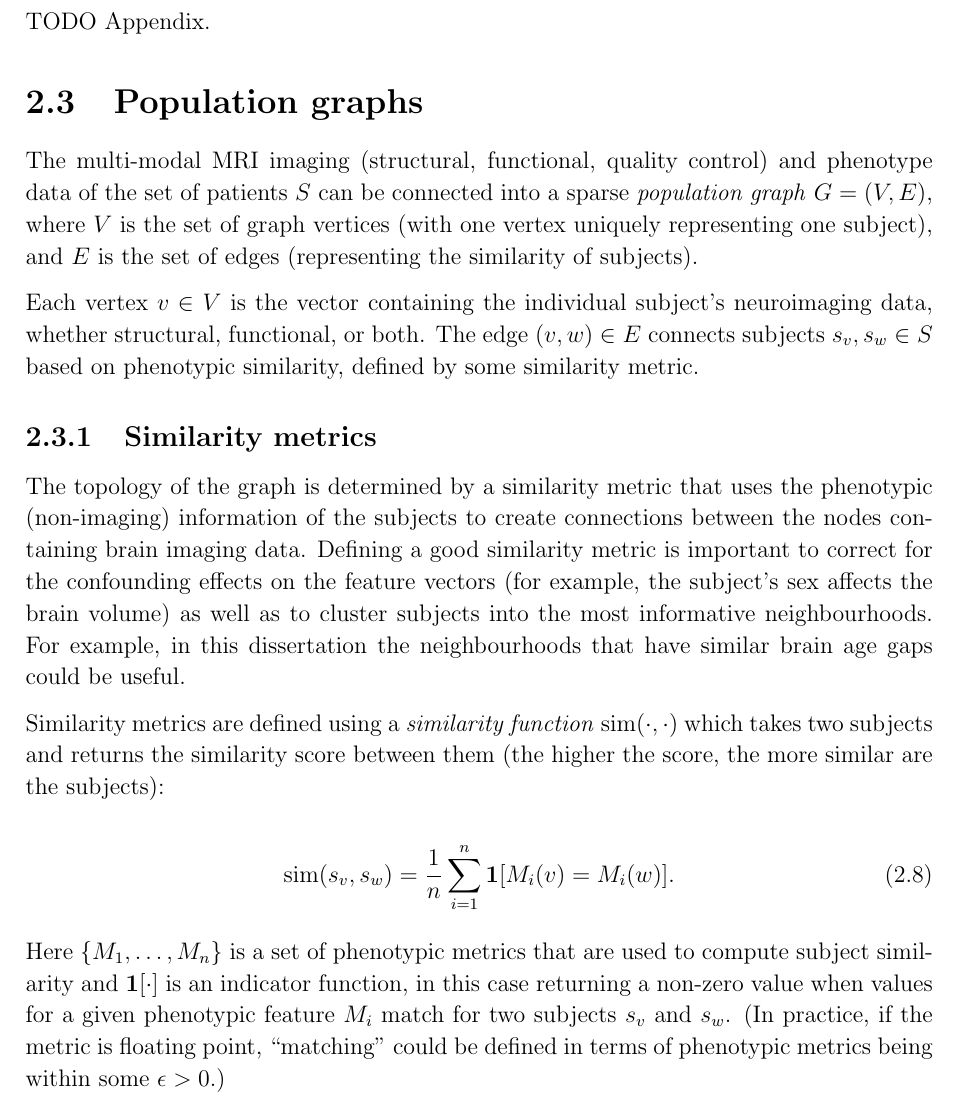
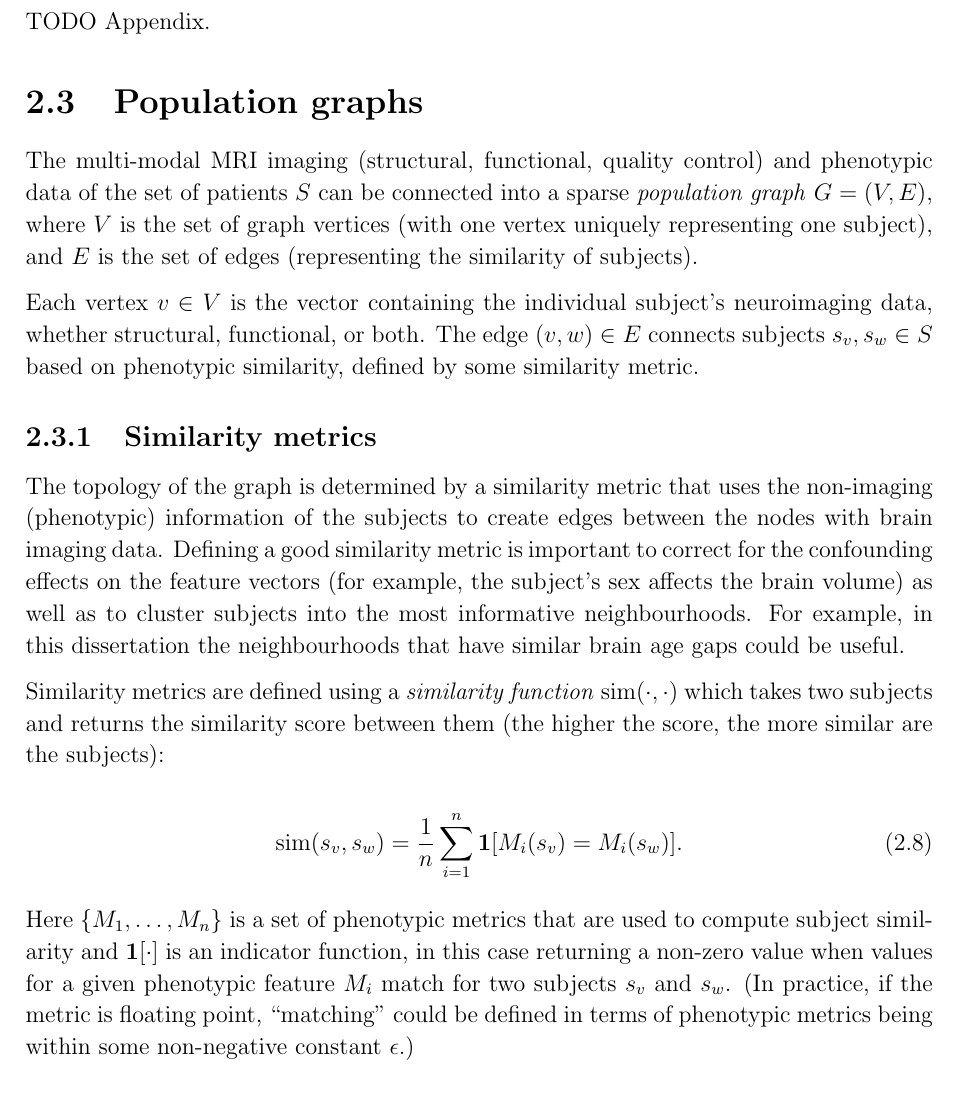
Before and after one commit to kamilest/cst-ii-dissertation, a LaTeX thesis (dissertation/dissertation.tex, which reads dissertation/chapters/preparation.tex): part of page 6 of 18, cut so that both start at the same text. Compiled offline with pdfLaTeX.

Commit message:
More similarity metric typo fixes, consistent notation.

```diff
--- a/dissertation/chapters/preparation.tex
+++ b/dissertation/chapters/preparation.tex
@@ -112,20 +112,20 @@ TODO Appendix.
 \section{Population graphs}
 \label{population-graphs}
 
-The multi-modal MRI imaging (structural, functional, quality control) and phenotype data of the set of patients $S$ can be connected into a sparse \textit{population graph} $G = (V, E)$, where $V$ is the set of graph vertices (with one vertex uniquely representing one subject), and $E$ is the set of edges (representing the similarity of subjects).
+The multi-modal MRI imaging (structural, functional, quality control) and phenotypic data of the set of patients $S$ can be connected into a sparse \textit{population graph} $G = (V, E)$, where $V$ is the set of graph vertices (with one vertex uniquely representing one subject), and $E$ is the set of edges (representing the similarity of subjects).
 
 Each vertex $v \in V$ is the vector containing the individual subject's neuroimaging data, whether structural, functional, or both. The edge $(v, w) \in E$ connects subjects $s_v, s_w \in S$ based on phenotypic similarity, defined by some similarity metric.
 
 \subsection{Similarity metrics}
-The topology of the graph is determined by a similarity metric that uses the phenotypic (non-imaging) information of the subjects to create connections between the nodes containing brain imaging data. Defining a good similarity metric is important to correct for the confounding effects on the feature vectors (for example, the subject's sex affects the brain volume) as well as to cluster subjects into the most informative neighbourhoods. For example, in this dissertation the neighbourhoods that have similar brain age gaps could be useful.
+The topology of the graph is determined by a similarity metric that uses the non-imaging (phenotypic) information of the subjects to create edges between the nodes with brain imaging data. Defining a good similarity metric is important to correct for the confounding effects on the feature vectors (for example, the subject's sex affects the brain volume) as well as to cluster subjects into the most informative neighbourhoods. For example, in this dissertation the neighbourhoods that have similar brain age gaps could be useful.
 
 Similarity metrics are defined using a \textit{similarity function} $\mathrm{sim}(\cdot, \cdot)$ which takes two subjects and returns the similarity score between them (the higher the score, the more similar are the subjects):
 
 \begin{equation}
-    \mathrm{sim}(s_v, s_w) = \frac{1}{n}\sum_{i=1}^{n} \mathbf{1}[M_i(v) = M_i(w)].
+    \mathrm{sim}(s_v, s_w) = \frac{1}{n}\sum_{i=1}^{n} \mathbf{1}[M_i(s_v) = M_i(s_w)].
 \end{equation}
 
-Here $\{M_1, \dots, M_n\}$ is a set of phenotypic metrics that are used to compute subject similarity and $\mathbf{1}[\cdot]$ is an indicator function, in this case returning a non-zero value when values for a given phenotypic feature $M_i$ match for two subjects $s_v$ and $s_w$. (In practice, if the metric is floating point, ``matching'' could be defined in terms of phenotypic metrics being within some $\epsilon > 0$.)
+Here $\{M_1, \dots, M_n\}$ is a set of phenotypic metrics that are used to compute subject similarity and $\mathbf{1}[\cdot]$ is an indicator function, in this case returning a non-zero value when values for a given phenotypic feature $M_i$ match for two subjects $s_v$ and $s_w$. (In practice, if the metric is floating point, ``matching'' could be defined in terms of phenotypic metrics being within some non-negative constant $\epsilon$.)
 
 To avoid memory issues when $|E| \sim O(|V|^2)$ and minimise the size of the neighbourhood to only highly similar subjects, a \textit{similarity threshold} $\theta$ is used such that
 
```
Also changed, not shown: dissertation/dissertation.pdf, dissertation/chapters/preparation.tex (6 more changed lines).
